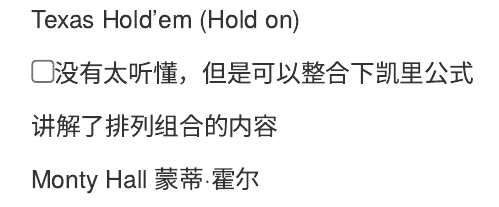
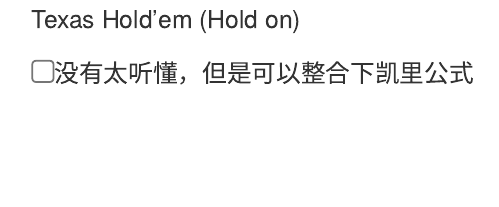
Before and after one commit to JiaxiangBU/probability_puzzles, an R Markdown document (texas_hold_em.Rmd): the page in a window 1100 px wide, from its top. Rendered offline with R 4.5, knitr and Pandoc, with nearby package versions.

```diff
--- a/texas_hold_em.Rmd
+++ b/texas_hold_em.Rmd
@@ -1,8 +1,3 @@
 Texas Hold'em (Hold on)
 
 <input type="checkbox" id="checkbox1" class="styled">没有太听懂，但是可以整合下凯里公式
-
-讲解了排列组合的内容
-
-Monty Hall
-蒙蒂·霍尔
```
Also changed, not shown: monty_hall.Rmd (added, +2 -0 lines).
